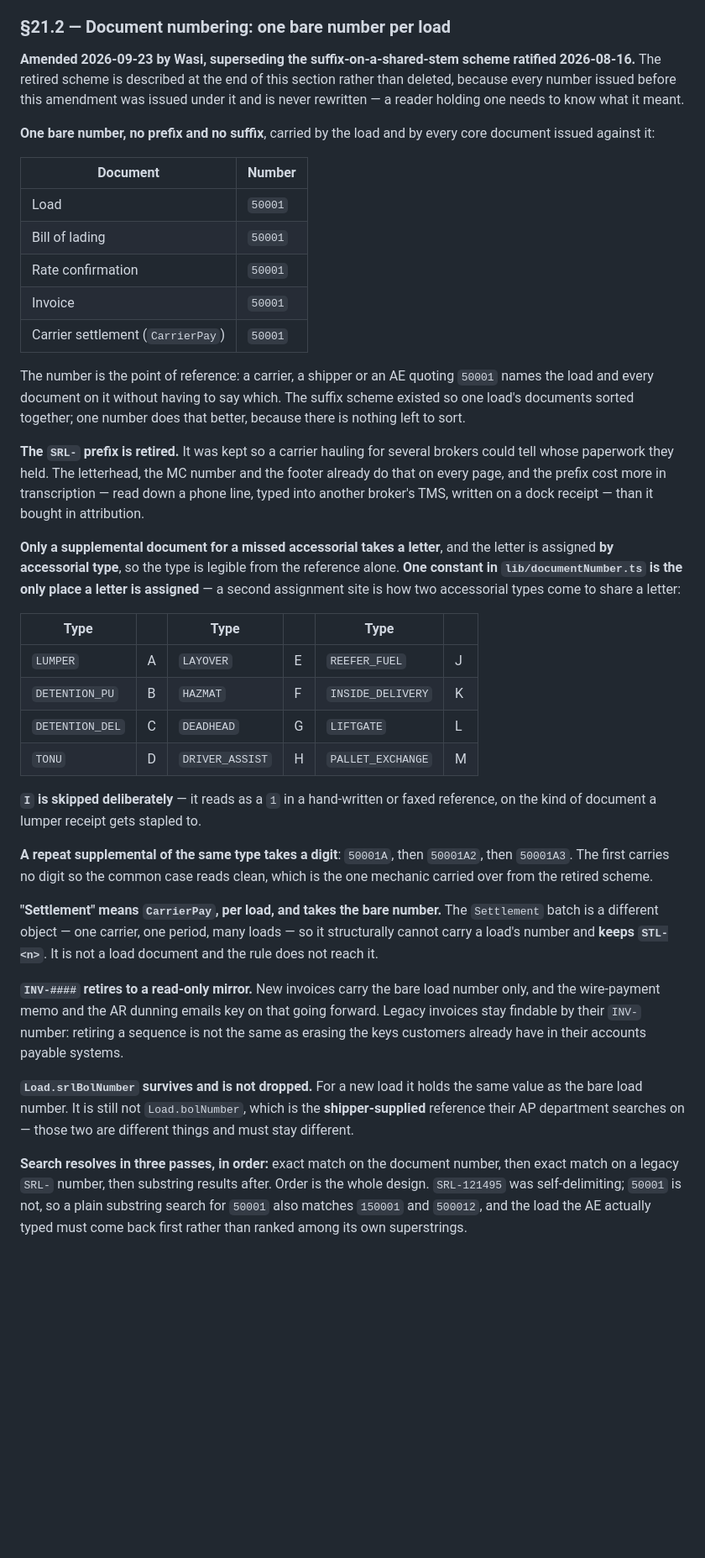
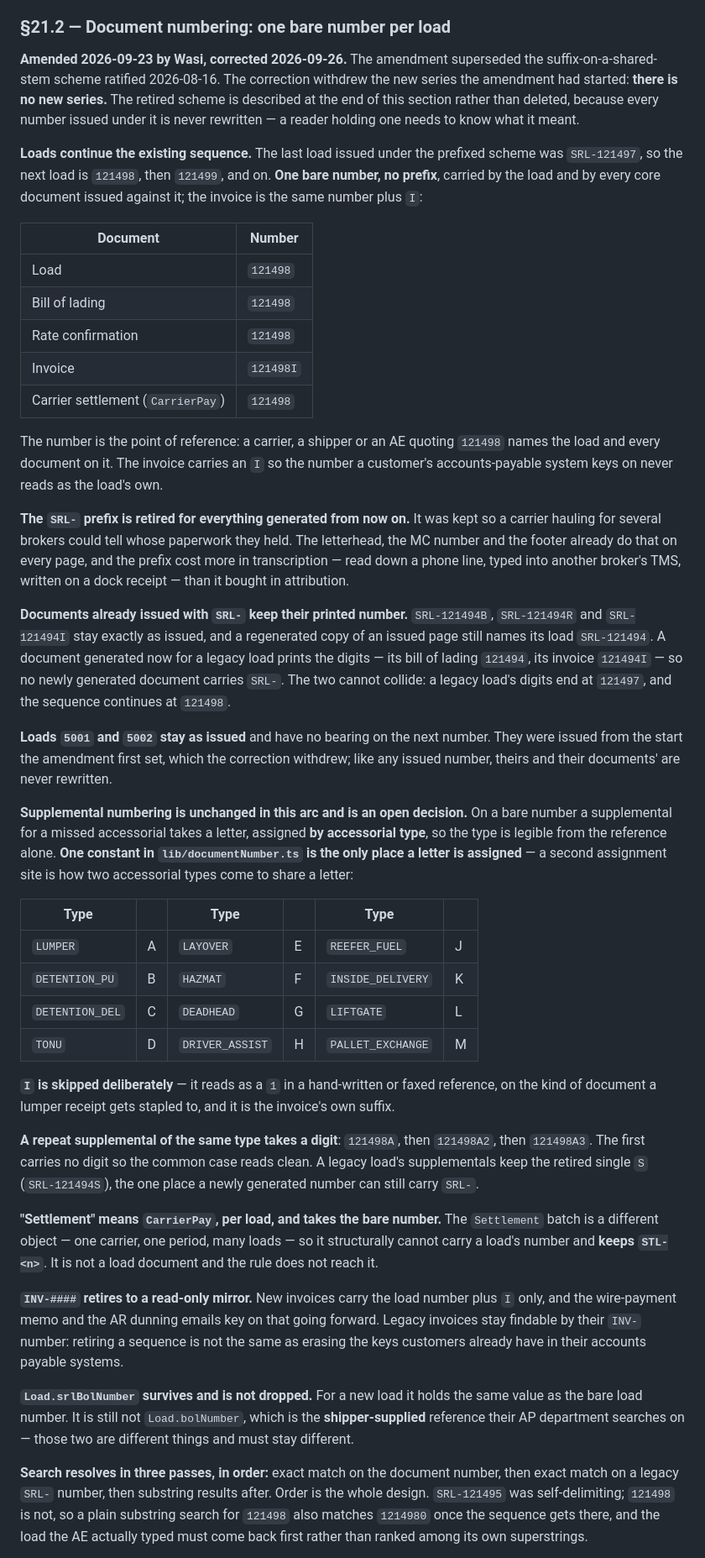
Before and after one commit to Silkroutelogistics/silk-route-logistics, a Markdown page: docs/claude/pricing-tiers-quickpay.md, the part around one of its changes. Shown at 84% size. Drawn GitHub-style; blank space fills up the shorter version.

```diff
--- a/docs/claude/pricing-tiers-quickpay.md
+++ b/docs/claude/pricing-tiers-quickpay.md
@@ -224,38 +224,51 @@ the source. §19 Sub-pattern 15.
 
 ### §21.2 — Document numbering: one bare number per load
 
-**Amended 2026-09-23 by Wasi, superseding the suffix-on-a-shared-stem scheme
-ratified 2026-08-16.** The retired scheme is described at the end of this section
-rather than deleted, because every number issued before this amendment was issued
-under it and is never rewritten — a reader holding one needs to know what it meant.
+**Amended 2026-09-23 by Wasi, corrected 2026-09-26.** The amendment superseded the
+suffix-on-a-shared-stem scheme ratified 2026-08-16. The correction withdrew the new
+series the amendment had started: **there is no new series.** The retired scheme is
+described at the end of this section rather than deleted, because every number issued
+under it is never rewritten — a reader holding one needs to know what it meant.
 
-**One bare number, no prefix and no suffix**, carried by the load and by every
-core document issued against it:
+**Loads continue the existing sequence.** The last load issued under the prefixed
+scheme was `SRL-121497`, so the next load is `121498`, then `121499`, and on. **One
+bare number, no prefix**, carried by the load and by every core document issued
+against it; the invoice is the same number plus `I`:
 
 | Document | Number |
 |---|---|
-| Load | `50001` |
-| Bill of lading | `50001` |
-| Rate confirmation | `50001` |
-| Invoice | `50001` |
-| Carrier settlement (`CarrierPay`) | `50001` |
+| Load | `121498` |
+| Bill of lading | `121498` |
+| Rate confirmation | `121498` |
+| Invoice | `121498I` |
+| Carrier settlement (`CarrierPay`) | `121498` |
 
 The number is the point of reference: a carrier, a shipper or an AE quoting
-`50001` names the load and every document on it without having to say which. The
-suffix scheme existed so one load's documents sorted together; one number does
-that better, because there is nothing left to sort.
+`121498` names the load and every document on it. The invoice carries an `I` so the
+number a customer's accounts-payable system keys on never reads as the load's own.
 
-**The `SRL-` prefix is retired.** It was kept so a carrier hauling for several
-brokers could tell whose paperwork they held. The letterhead, the MC number and
-the footer already do that on every page, and the prefix cost more in
-transcription — read down a phone line, typed into another broker's TMS, written
-on a dock receipt — than it bought in attribution.
+**The `SRL-` prefix is retired for everything generated from now on.** It was kept
+so a carrier hauling for several brokers could tell whose paperwork they held. The
+letterhead, the MC number and the footer already do that on every page, and the
+prefix cost more in transcription — read down a phone line, typed into another
+broker's TMS, written on a dock receipt — than it bought in attribution.
 
-**Only a supplemental document for a missed accessorial takes a letter**, and the
-letter is assigned **by accessorial type**, so the type is legible from the
-reference alone. **One constant in `lib/documentNumber.ts` is the only place a
-letter is assigned** — a second assignment site is how two accessorial types come
-to share a letter:
+**Documents already issued with `SRL-` keep their printed number.** `SRL-121494B`,
+`SRL-121494R` and `SRL-121494I` stay exactly as issued, and a regenerated copy of an
+issued page still names its load `SRL-121494`. A document generated now for a legacy
+load prints the digits — its bill of lading `121494`, its invoice `121494I` — so no
+newly generated document carries `SRL-`. The two cannot collide: a legacy load's
+digits end at `121497`, and the sequence continues at `121498`.
+
+**Loads `5001` and `5002` stay as issued** and have no bearing on the next number.
+They were issued from the start the amendment first set, which the correction
+withdrew; like any issued number, theirs and their documents' are never rewritten.
+
+**Supplemental numbering is unchanged in this arc and is an open decision.** On a
+bare number a supplemental for a missed accessorial takes a letter, assigned **by
+accessorial type**, so the type is legible from the reference alone. **One constant
+in `lib/documentNumber.ts` is the only place a letter is assigned** — a second
+assignment site is how two accessorial types come to share a letter:
 
 | Type | | Type | | Type | |
 |---|---|---|---|---|---|
@@ -265,19 +278,21 @@ to share a letter:
 | `TONU` | D | `DRIVER_ASSIST` | H | `PALLET_EXCHANGE` | M |
 
 **`I` is skipped deliberately** — it reads as a `1` in a hand-written or faxed
-reference, on the kind of document a lumper receipt gets stapled to.
+reference, on the kind of document a lumper receipt gets stapled to, and it is the
+invoice's own suffix.
 
-**A repeat supplemental of the same type takes a digit**: `50001A`, then `50001A2`,
-then `50001A3`. The first carries no digit so the common case reads clean, which is
-the one mechanic carried over from the retired scheme.
+**A repeat supplemental of the same type takes a digit**: `121498A`, then `121498A2`,
+then `121498A3`. The first carries no digit so the common case reads clean. A legacy
+load's supplementals keep the retired single `S` (`SRL-121494S`), the one place a
+newly generated number can still carry `SRL-`.
 
 **"Settlement" means `CarrierPay`, per load, and takes the bare number.** The
 `Settlement` batch is a different object — one carrier, one period, many loads —
 so it structurally cannot carry a load's number and **keeps `STL-<n>`**. It is not
 a load document and the rule does not reach it.
 
-**`INV-####` retires to a read-only mirror.** New invoices carry the bare load
-number only, and the wire-payment memo and the AR dunning emails key on that going
+**`INV-####` retires to a read-only mirror.** New invoices carry the load number plus
+`I` only, and the wire-payment memo and the AR dunning emails key on that going
 forward. Legacy invoices stay findable by their `INV-` number: retiring a sequence
 is not the same as erasing the keys customers already have in their accounts
 payable systems.
@@ -289,7 +304,8 @@ different things and must stay different.
 
 **Search resolves in three passes, in order:** exact match on the document number,
 then exact match on a legacy `SRL-` number, then substring results after. Order is
-the whole design. `SRL-121495` was self-delimiting; `50001` is not, so a plain
-substring search for `50001` also matches `150001` and `500012`, and the load the AE
-actually typed must come back first rather than ranked among its own superstrings.
+the whole design. `SRL-121495` was self-delimiting; `121498` is not, so a plain
+substring search for `121498` also matches `1214980` once the sequence gets there,
+and the load the AE actually typed must come back first rather than ranked among its
+own superstrings.
 
```
Also changed, not shown: other parts of docs/claude/pricing-tiers-quickpay.md (+28 -34 lines), CLAUDE.md (+8 -5 lines).
